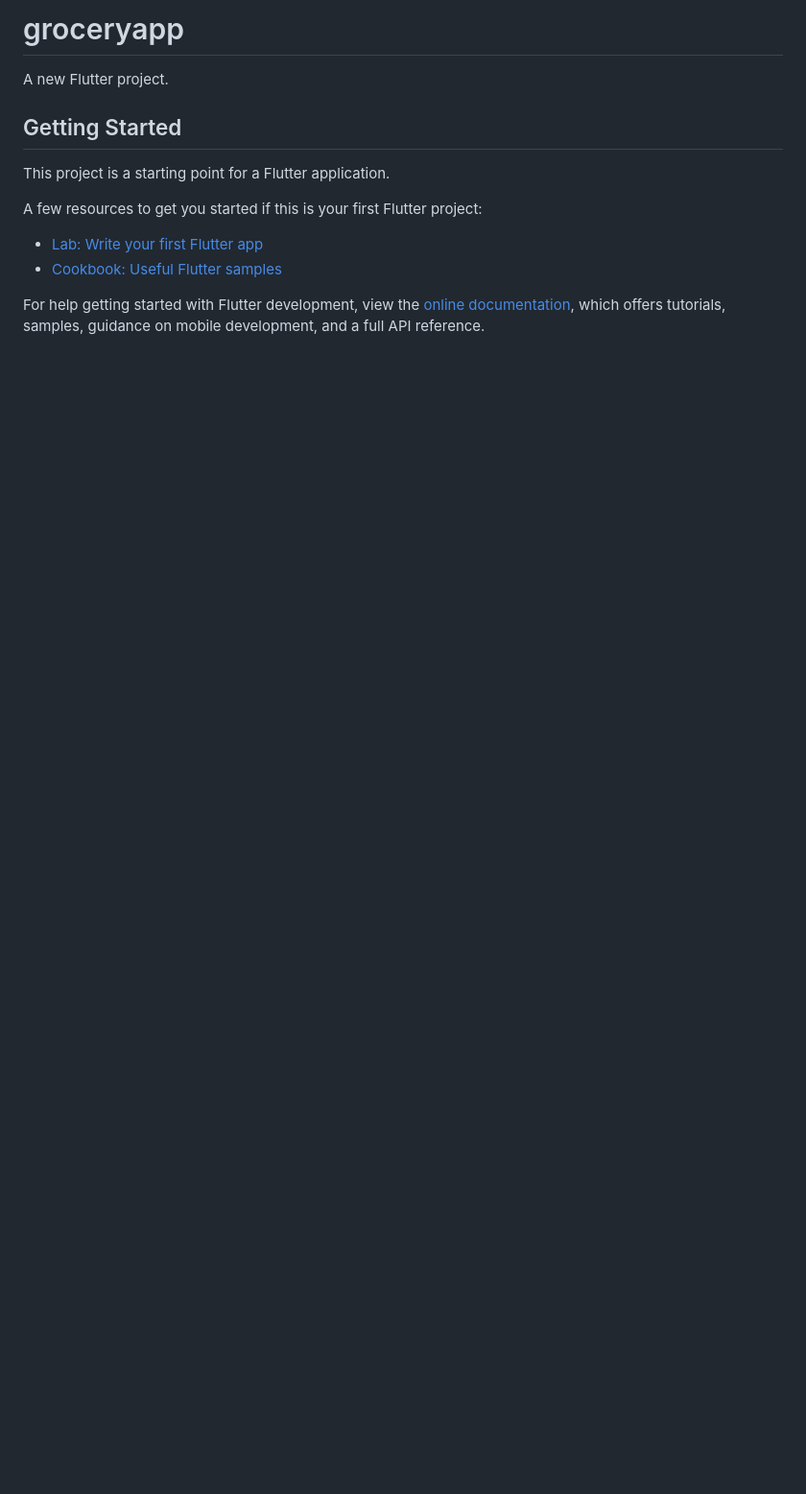
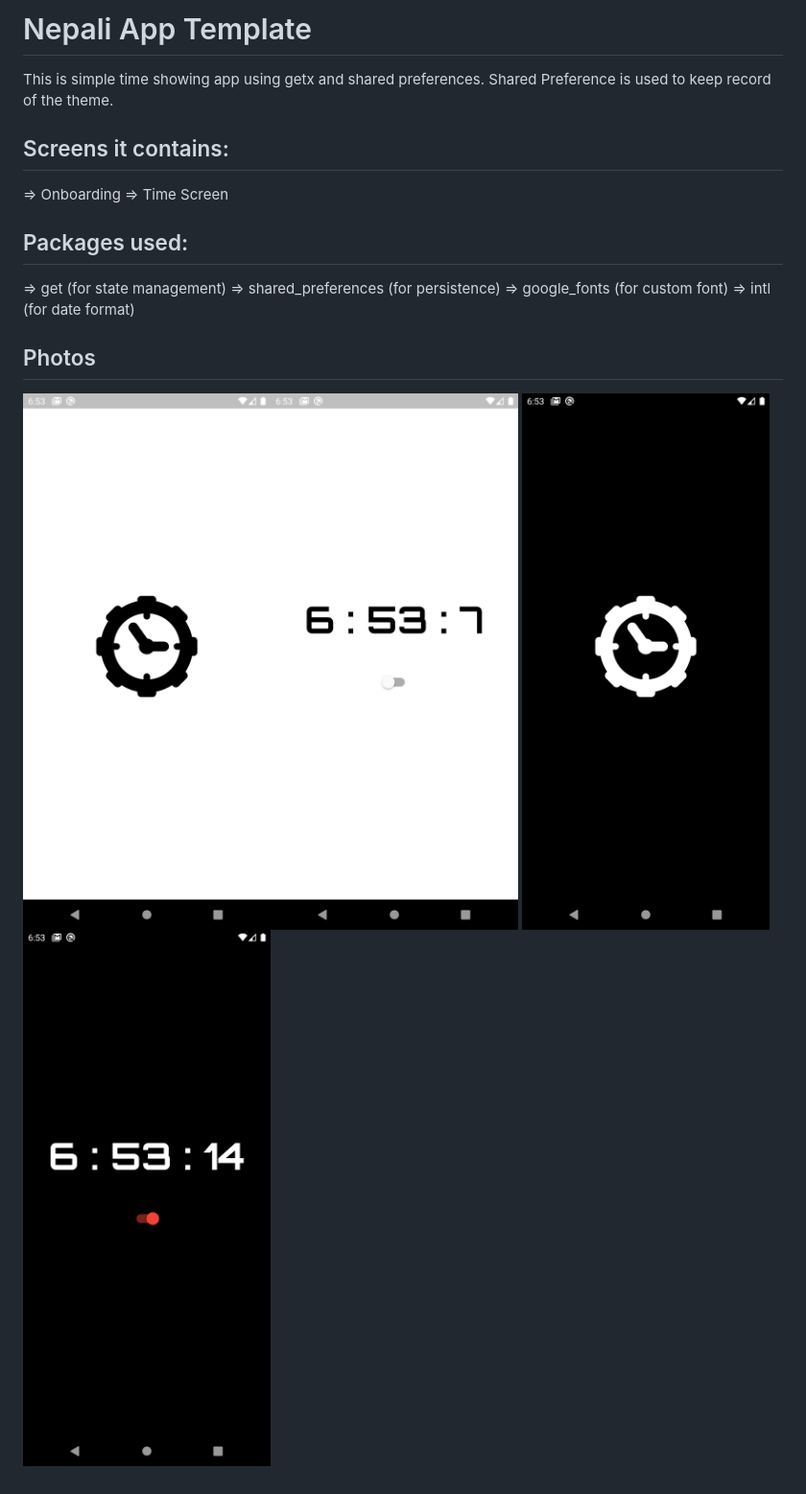
Before and after one commit to nishansr/getx-demo-with-shared_preferences, a Markdown page: README.md, the part around the change. Shown: that part at 96% size. GitHub-like rendering; pictures changed too: dark_1.png (added), dark_2.png (added), light_1.png (added); blank space fills up the shorter version.

Commit message:
details added

```diff
--- a/README.md
+++ b/README.md
@@ -1,16 +1,21 @@
-# groceryapp
+# Nepali App Template
 
-A new Flutter project.
+ This is simple time showing app using getx and shared preferences. Shared Preference is used to keep record of the theme.
 
-## Getting Started
 
-This project is a starting point for a Flutter application.
 
-A few resources to get you started if this is your first Flutter project:
+## Screens it contains:
 
-- [Lab: Write your first Flutter app](https://docs.flutter.dev/get-started/codelab)
-- [Cookbook: Useful Flutter samples](https://docs.flutter.dev/cookbook)
+=> Onboarding
+=> Time Screen
 
-For help getting started with Flutter development, view the
-[online documentation](https://docs.flutter.dev/), which offers tutorials,
-samples, guidance on mobile development, and a full API reference.
+## Packages used:
+
+=> get (for state management)
+=> shared_preferences (for persistence)
+=> google_fonts (for custom font)
+=> intl (for date format)
+
+## Photos
+![Preview](light_1.png)![Preview](light_2.png)
+![Preview](dark_1.png)![Preview](dark_2.png)
```
